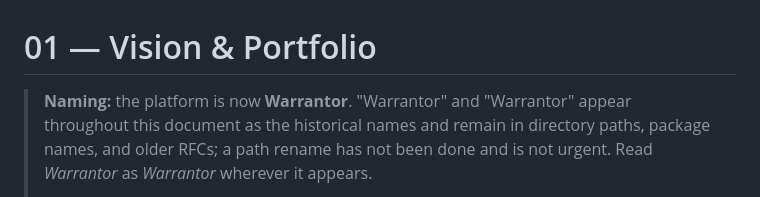
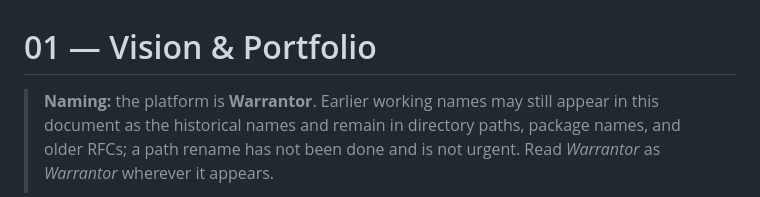
Before and after one commit to MuVeraAI-Corporation/Warrantor, a Markdown page: docs/01-vision-and-portfolio.md, the part around the change. Drawn GitHub-style.

Commit message:
docs: last rename artifact in the vision document
Same shape as the previous two: a naming caveat that the bulk rename turned
into 'Warrantor and Warrantor appear throughout'. Swept again; zero remaining.

Signed-off-by: AumOS Wave-1 <aumos@local>

```diff
--- a/docs/01-vision-and-portfolio.md
+++ b/docs/01-vision-and-portfolio.md
@@ -1,6 +1,6 @@
 # 01 — Vision & Portfolio
 
-> **Naming:** the platform is now **Warrantor**. "Warrantor" and "Warrantor" appear throughout this
+> **Naming:** the platform is **Warrantor**. Earlier working names may still appear in this
 > document as the historical names and remain in directory paths, package names, and older RFCs; a
 > path rename has not been done and is not urgent. Read *Warrantor* as *Warrantor* wherever it appears.
 >
```
